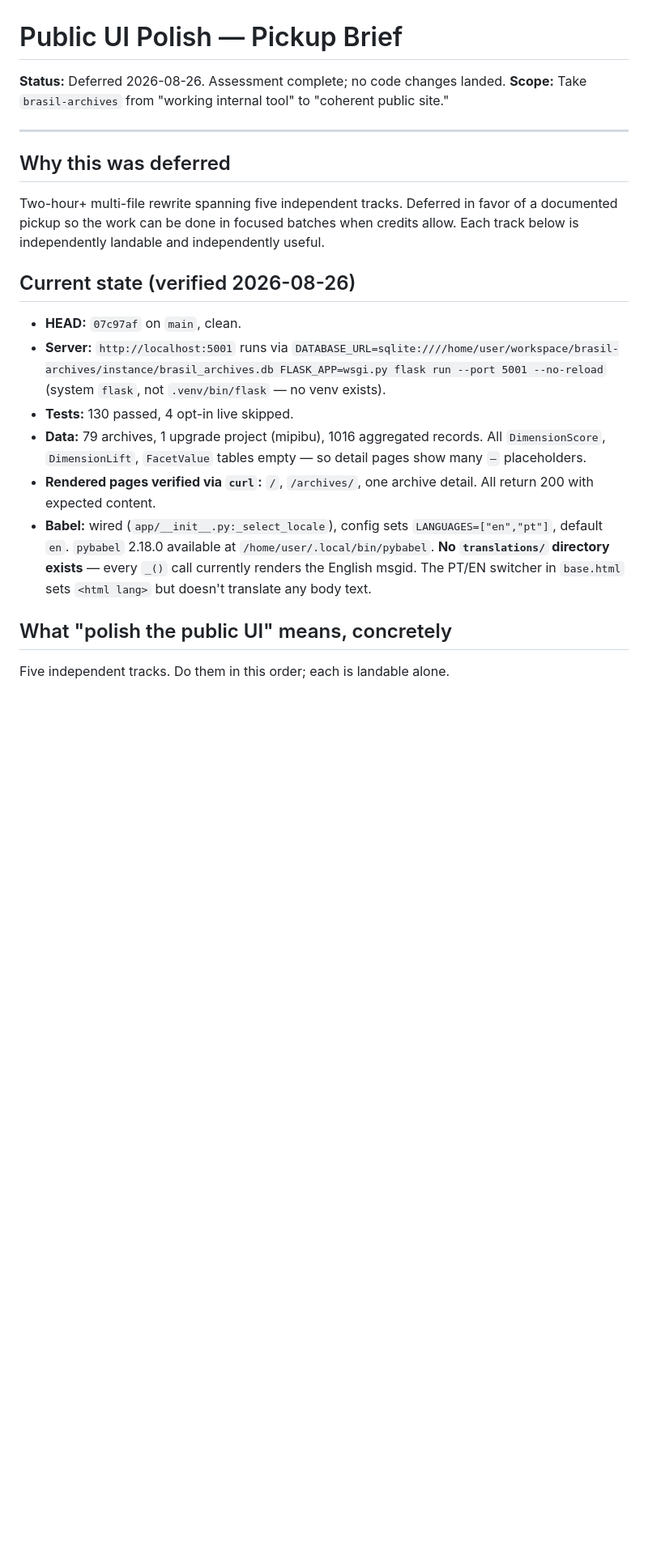
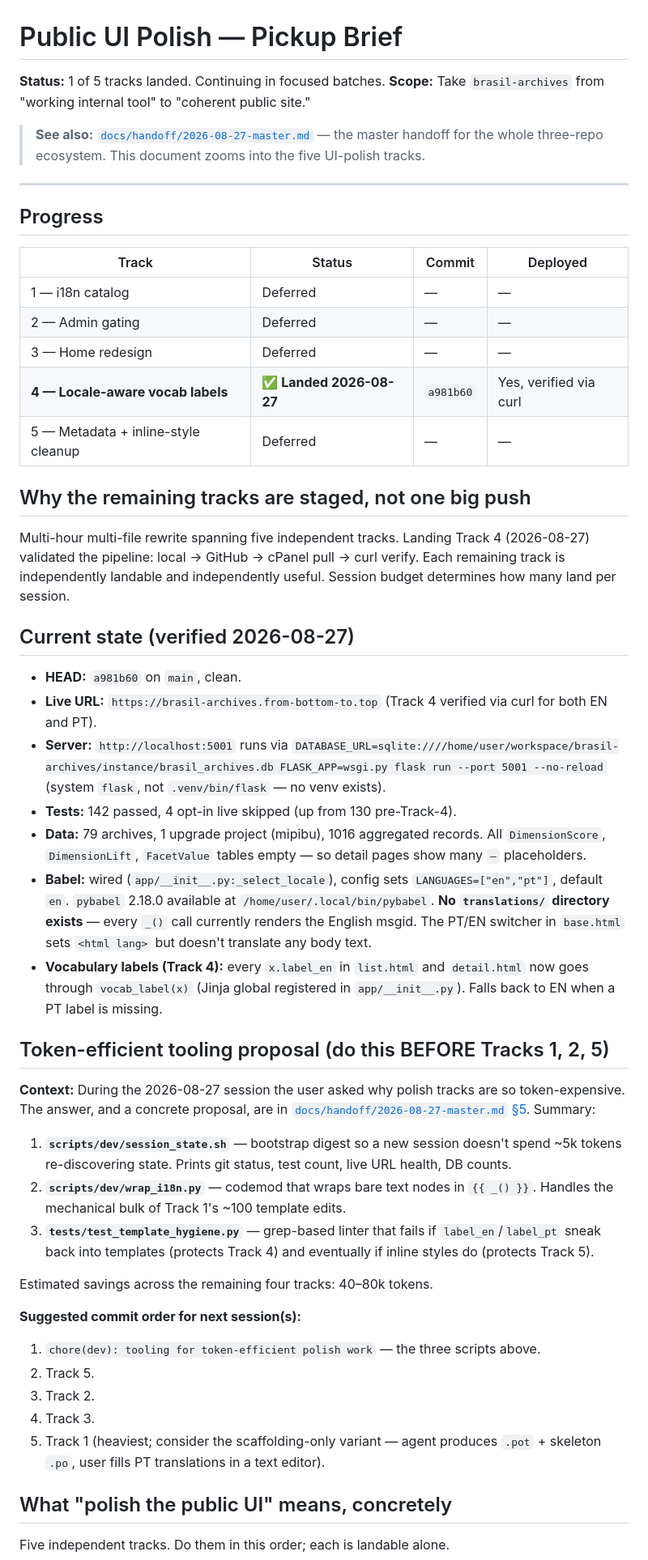
Before and after one commit to stevewil/brasil-archives, a Markdown page: docs/UI-POLISH-PICKUP.md, the part around one of its changes. Shown at 81% size. GitHub-like rendering; blank space fills up the shorter version.

```diff
--- a/docs/UI-POLISH-PICKUP.md
+++ b/docs/UI-POLISH-PICKUP.md
@@ -1,34 +1,64 @@
 # Public UI Polish — Pickup Brief
 
-**Status:** Deferred 2026-08-26. Assessment complete; no code changes landed.
+**Status:** 1 of 5 tracks landed. Continuing in focused batches.
 **Scope:** Take `brasil-archives` from "working internal tool" to "coherent public site."
+
+> **See also:** [`docs/handoff/2026-08-27-master.md`](handoff/2026-08-27-master.md) — the master handoff for the whole three-repo ecosystem. This document zooms into the five UI-polish tracks.
 
 ---
 
-## Why this was deferred
+## Progress
 
-Two-hour+ multi-file rewrite spanning five independent tracks. Deferred in
-favor of a documented pickup so the work can be done in focused batches when
-credits allow. Each track below is independently landable and independently
-useful.
+| Track | Status | Commit | Deployed |
+|-------|--------|--------|----------|
+| 1 — i18n catalog | Deferred | — | — |
+| 2 — Admin gating | Deferred | — | — |
+| 3 — Home redesign | Deferred | — | — |
+| **4 — Locale-aware vocab labels** | **✅ Landed 2026-08-27** | `a981b60` | Yes, verified via curl |
+| 5 — Metadata + inline-style cleanup | Deferred | — | — |
 
-## Current state (verified 2026-08-26)
+## Why the remaining tracks are staged, not one big push
 
-- **HEAD:** `07c97af` on `main`, clean.
+Multi-hour multi-file rewrite spanning five independent tracks. Landing Track 4 (2026-08-27) validated the pipeline: local → GitHub → cPanel pull → curl verify. Each remaining track is independently landable and independently useful. Session budget determines how many land per session.
+
+## Current state (verified 2026-08-27)
+
+- **HEAD:** `a981b60` on `main`, clean.
+- **Live URL:** `https://brasil-archives.from-bottom-to.top` (Track 4 verified via curl for both EN and PT).
 - **Server:** `http://localhost:5001` runs via
   `DATABASE_URL=sqlite:////home/user/workspace/brasil-archives/instance/brasil_archives.db FLASK_APP=wsgi.py flask run --port 5001 --no-reload`
   (system `flask`, not `.venv/bin/flask` — no venv exists).
-- **Tests:** 130 passed, 4 opt-in live skipped.
+- **Tests:** 142 passed, 4 opt-in live skipped (up from 130 pre-Track-4).
 - **Data:** 79 archives, 1 upgrade project (mipibu), 1016 aggregated records.
   All `DimensionScore`, `DimensionLift`, `FacetValue` tables empty — so
   detail pages show many `—` placeholders.
-- **Rendered pages verified via `curl`:** `/`, `/archives/`, one archive
-  detail. All return 200 with expected content.
 - **Babel:** wired (`app/__init__.py:_select_locale`), config sets
   `LANGUAGES=["en","pt"]`, default `en`. `pybabel` 2.18.0 available at
   `/home/user/.local/bin/pybabel`. **No `translations/` directory exists** —
   every `_()` call currently renders the English msgid. The PT/EN switcher
   in `base.html` sets `<html lang>` but doesn't translate any body text.
+- **Vocabulary labels (Track 4):** every `x.label_en` in `list.html` and
+  `detail.html` now goes through `vocab_label(x)` (Jinja global registered in
+  `app/__init__.py`). Falls back to EN when a PT label is missing.
+
+## Token-efficient tooling proposal (do this BEFORE Tracks 1, 2, 5)
+
+**Context:** During the 2026-08-27 session the user asked why polish tracks are so token-expensive. The answer, and a concrete proposal, are in [`docs/handoff/2026-08-27-master.md` §5](handoff/2026-08-27-master.md#5-ui-polish-token-efficient-tooling-proposal). Summary:
+
+1. **`scripts/dev/session_state.sh`** — bootstrap digest so a new session doesn't spend ~5k tokens re-discovering state. Prints git status, test count, live URL health, DB counts.
+2. **`scripts/dev/wrap_i18n.py`** — codemod that wraps bare text nodes in `{{ _() }}`. Handles the mechanical bulk of Track 1's ~100 template edits.
+3. **`tests/test_template_hygiene.py`** — grep-based linter that fails if `label_en`/`label_pt` sneak back into templates (protects Track 4) and eventually if inline styles do (protects Track 5).
+
+Estimated savings across the remaining four tracks: 40–80k tokens.
+
+**Suggested commit order for next session(s):**
+
+1. `chore(dev): tooling for token-efficient polish work` — the three scripts above.
+2. Track 5.
+3. Track 2.
+4. Track 3.
+5. Track 1 (heaviest; consider the scaffolding-only variant — agent produces `.pot` + skeleton `.po`, user fills PT translations in a text editor).
+
 
 ## What "polish the public UI" means, concretely
 
```
Also changed, not shown: other parts of docs/UI-POLISH-PICKUP.md (+44 -26 lines), docs/DEPLOY.md (added, +130 -0 lines), docs/handoff/2026-08-27-master.md (added, +369 -0 lines).
